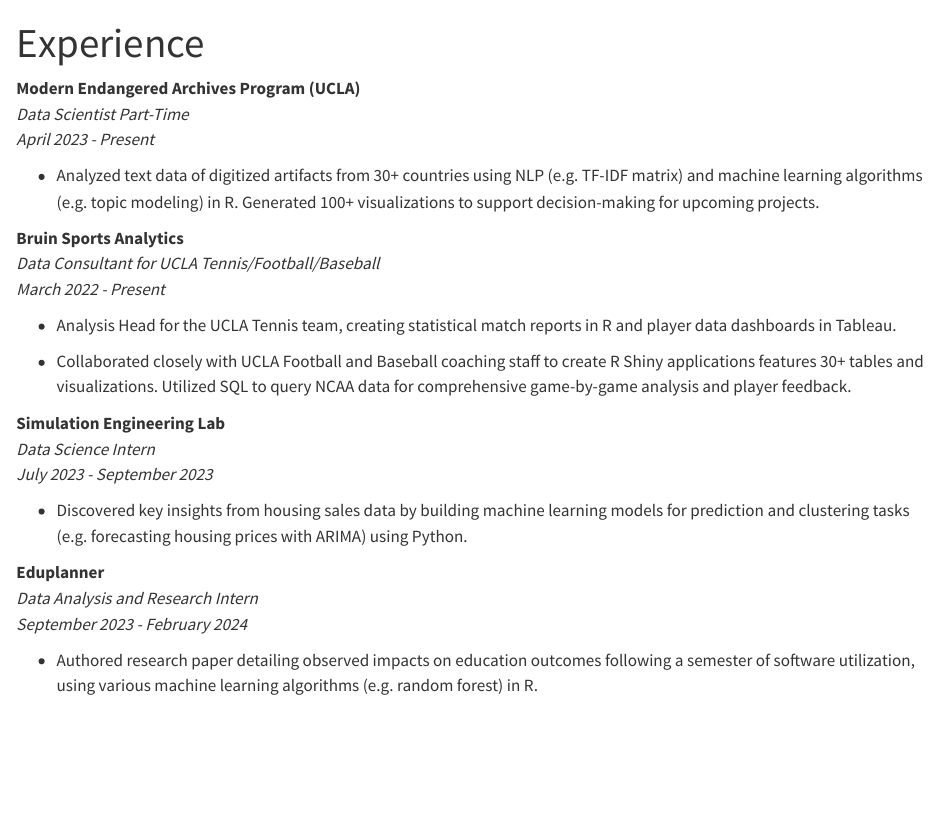
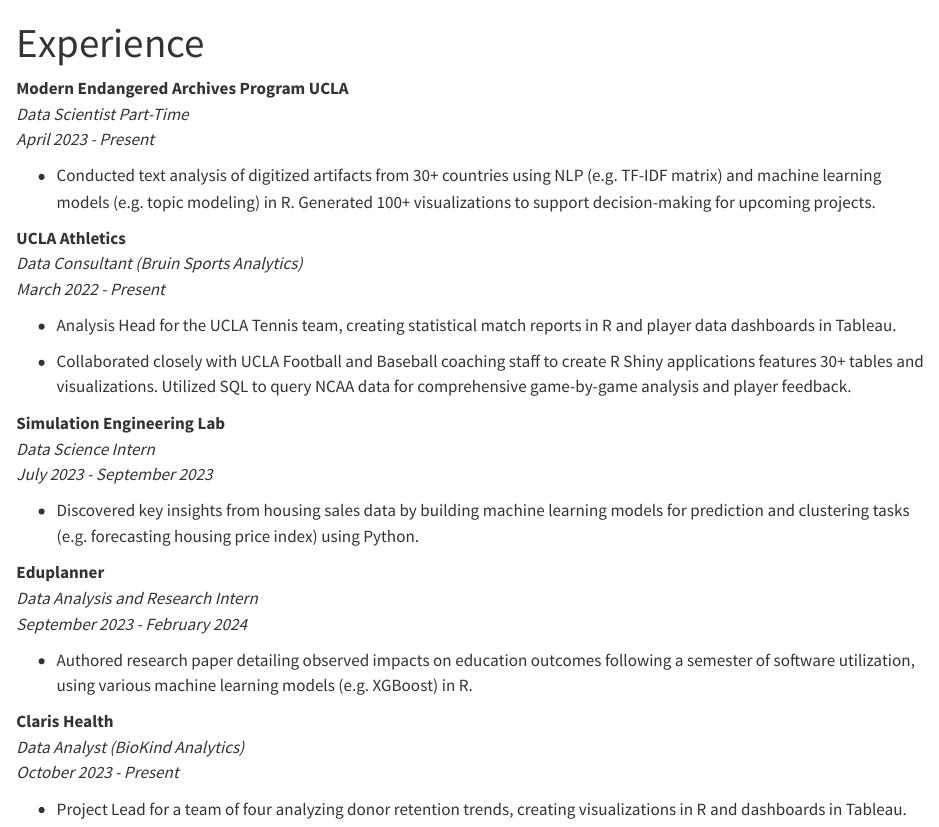
Before and after one commit to shiyu-m/Personal-Website, a Quarto document (experience.qmd): the page in a window 1100 px wide, from its top. Rendered offline with R 4.5, knitr and Pandoc in place of Quarto, with nearby package versions.

Commit message:
Add files via upload

```diff
--- a/experience.qmd
+++ b/experience.qmd
@@ -3,14 +3,15 @@
 toc: false
 ---
 
-**Modern Endangered Archives Program (UCLA)**\
+**Modern Endangered Archives Program UCLA**\
 *Data Scientist Part-Time*\
 *April 2023 - Present*
 
-+ Analyzed text data of digitized artifacts from 30+ countries using NLP (e.g. TF-IDF matrix) and machine learning algorithms (e.g. topic modeling) in R. Generated 100+ visualizations to support decision-making for upcoming projects.\
++ Conducted text analysis of digitized artifacts from 30+ countries using NLP (e.g. TF-IDF matrix) and machine learning
+models (e.g. topic modeling) in R. Generated 100+ visualizations to support decision-making for upcoming projects.\
 
-**Bruin Sports Analytics**\
-*Data Consultant for UCLA Tennis/Football/Baseball*\
+**UCLA Athletics**\
+*Data Consultant (Bruin Sports Analytics)*\
 *March 2022 - Present*
 
 + Analysis Head for the UCLA Tennis team, creating statistical match reports in R and player data dashboards in Tableau.
@@ -22,10 +23,16 @@
 *Data Science Intern*\
 *July 2023 - September 2023*
 
-+ Discovered key insights from housing sales data by building machine learning models for prediction and clustering tasks (e.g. forecasting housing prices with ARIMA) using Python.\
++ Discovered key insights from housing sales data by building machine learning models for prediction and clustering tasks (e.g. forecasting housing price index) using Python.\
 
 **Eduplanner**\
 *Data Analysis and Research Intern*\
 *September 2023 - February 2024*
 
-+ Authored research paper detailing observed impacts on education outcomes following a semester of software utilization, using various machine learning algorithms (e.g. random forest) in R.\
++ Authored research paper detailing observed impacts on education outcomes following a semester of software utilization, using various machine learning models (e.g. XGBoost) in R.\
+
+**Claris Health**\
+*Data Analyst (BioKind Analytics)*\
+*October 2023 - Present*
+
++ Project Lead for a team of four analyzing donor retention trends, creating visualizations in R and dashboards in Tableau.\
```
Also changed, not shown: index.qmd (+1 -1 lines).
